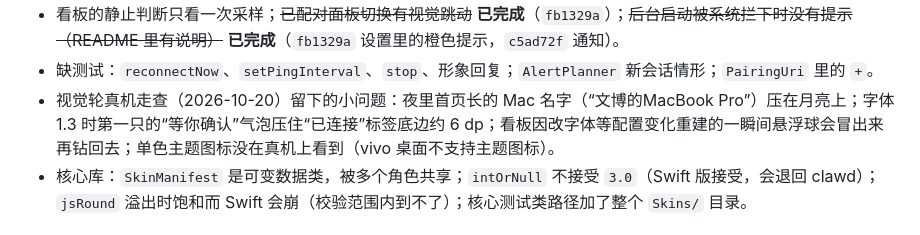
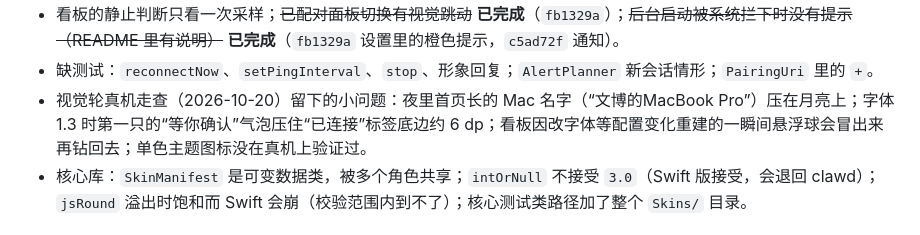
Before and after one commit to Brayn-Studio/critter, a Markdown page: docs/critter-phone-backlog.md, the part around the change. GitHub-like rendering.

Commit message:
docs: the themed icon is simply unverified on the phone
Co-Authored-By: Claude Opus 5.5 <noreply@anthropic.com>
Claude-Session: https://claude.ai/code/session_01K8Z8ERkERKCondsHJaJfm6

```diff
--- a/docs/critter-phone-backlog.md
+++ b/docs/critter-phone-backlog.md
@@ -52,7 +52,7 @@
 - `injectSnapshotForDebug` 在正式的 `BridgeRepository` 上是公开的；收到自定义形象会把所有角色重建一次；点会话可能根据离线缓存的快照打开卡片（`AnswerActivity` 会再核对）。
 - 看板的静止判断只看一次采样；~~已配对面板切换有视觉跳动~~ **已完成**（`fb1329a`）；~~后台启动被系统拦下时没有提示（README 里有说明）~~ **已完成**（`fb1329a` 设置里的橙色提示，`c5ad72f` 通知）。
 - 缺测试：`reconnectNow`、`setPingInterval`、`stop`、形象回复；`AlertPlanner` 新会话情形；`PairingUri` 里的 `+`。
-- 视觉轮真机走查（2026-10-20）留下的小问题：夜里首页长的 Mac 名字（“文博的MacBook Pro”）压在月亮上；字体 1.3 时第一只的“等你确认”气泡压住“已连接”标签底边约 6 dp；看板因改字体等配置变化重建的一瞬间悬浮球会冒出来再钻回去；单色主题图标没在真机上看到（vivo 桌面不支持主题图标）。
+- 视觉轮真机走查（2026-10-20）留下的小问题：夜里首页长的 Mac 名字（“文博的MacBook Pro”）压在月亮上；字体 1.3 时第一只的“等你确认”气泡压住“已连接”标签底边约 6 dp；看板因改字体等配置变化重建的一瞬间悬浮球会冒出来再钻回去；单色主题图标没在真机上验证过。
 - 核心库：`SkinManifest` 是可变数据类，被多个角色共享；`intOrNull` 不接受 `3.0`（Swift 版接受，会退回 clawd）；`jsRound` 溢出时饱和而 Swift 会崩（校验范围内到不了）；核心测试类路径加了整个 `Skins/` 目录。
 
 ### Mac
```
